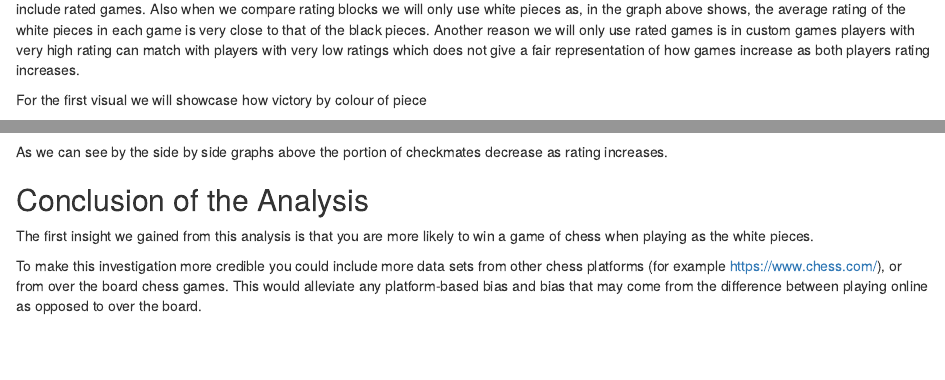
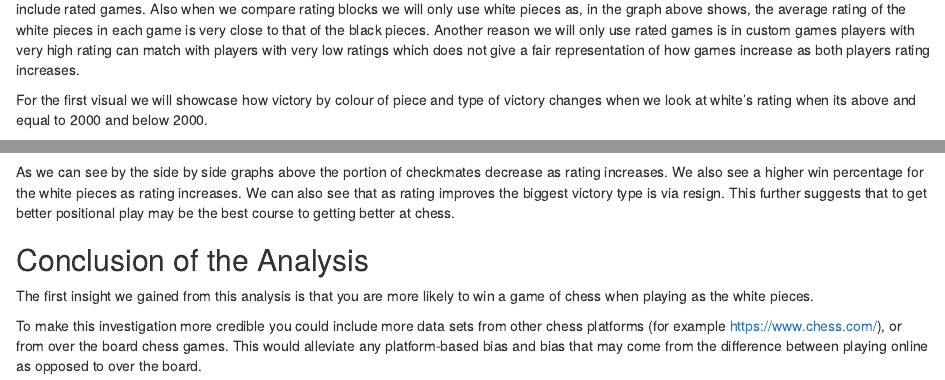
Before and after one commit to jared-jorgenson/data-analytics-portfolio, an R Markdown document (R/lichess_report.Rmd): the page in a window 1100 px wide, from 1180 px down, and a second part further down, joined at a grey line. Rendered offline with R 4.5, knitr and Pandoc, with nearby package versions; some code elsewhere in the file could not run offline.

Commit message:
Update lichess_report.Rmd

````diff
--- a/R/lichess_report.Rmd
+++ b/R/lichess_report.Rmd
@@ -93,7 +93,7 @@ chess_games %>% filter(rated == "TRUE") %>%
 
 We can see a direct correlation between white rating and black rating in the above visual. For this reason all of the analysis in this section will only include rated games. Also when we compare rating blocks we will only use white pieces as, in the graph above shows, the average rating of the white pieces in each game is very close to that of the black pieces. Another reason we will only use rated games is in custom games players with very high rating can match with players with very low ratings which does not give a fair representation of how games increase as both players rating increases.
 
-For the first visual we will showcase how victory by colour of piece
+For the first visual we will showcase how victory by colour of piece and type of victory changes when we look at white's rating when its above and equal to 2000 and below 2000.
 
 ```{r, fig.show="hold", out.width="50%", echo=FALSE}
 chess_games %>% filter(winner != "draw", white_rating >= 2000) %>%
@@ -125,7 +125,7 @@ chess_games %>% filter(winner != "draw", white_rating < 2000) %>%
         panel.grid.minor = element_blank())
 ```
 
-As we can see by the side by side graphs above the portion of checkmates decrease as rating increases.
+As we can see by the side by side graphs above the portion of checkmates decrease as rating increases. We also see a higher win percentage for the white pieces as rating increases. We can also see that as rating improves the biggest victory type is via resign. This further suggests that to get better positional play may be the best course to getting better at chess.
 
 ## Conclusion of the Analysis
 
````
